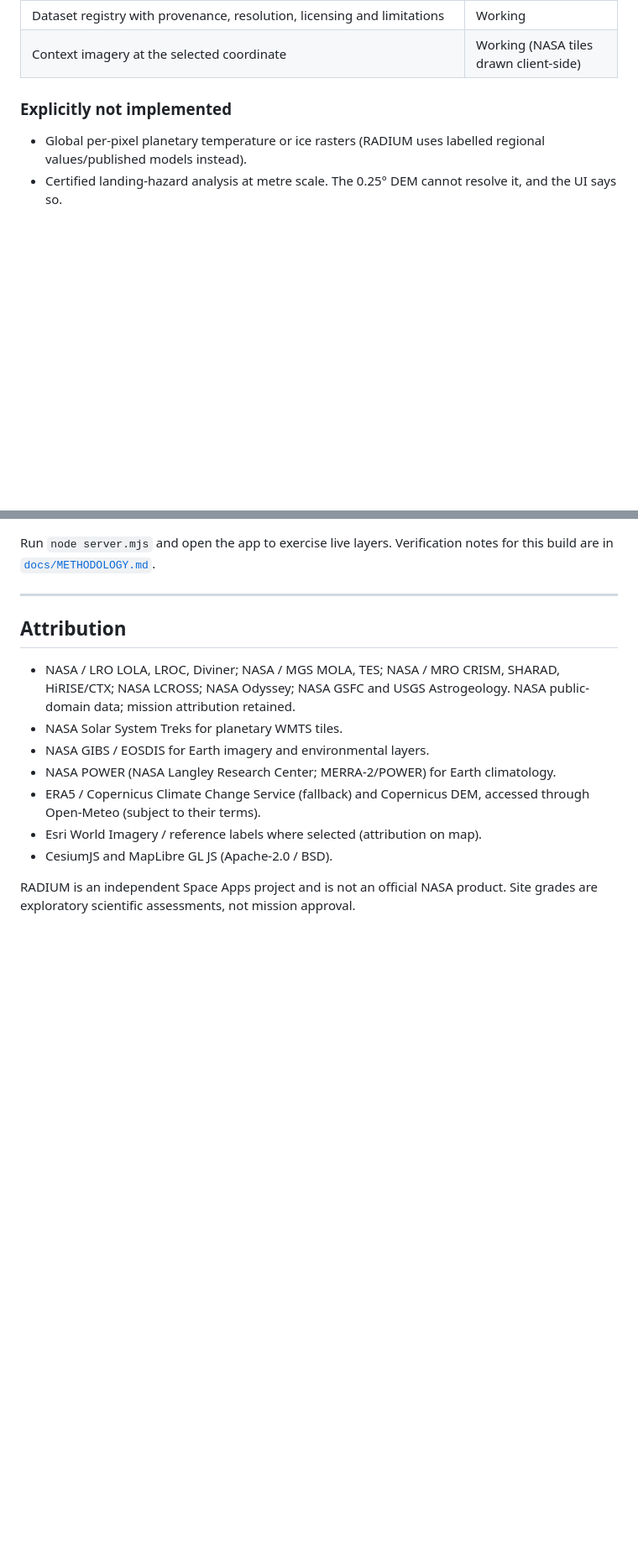
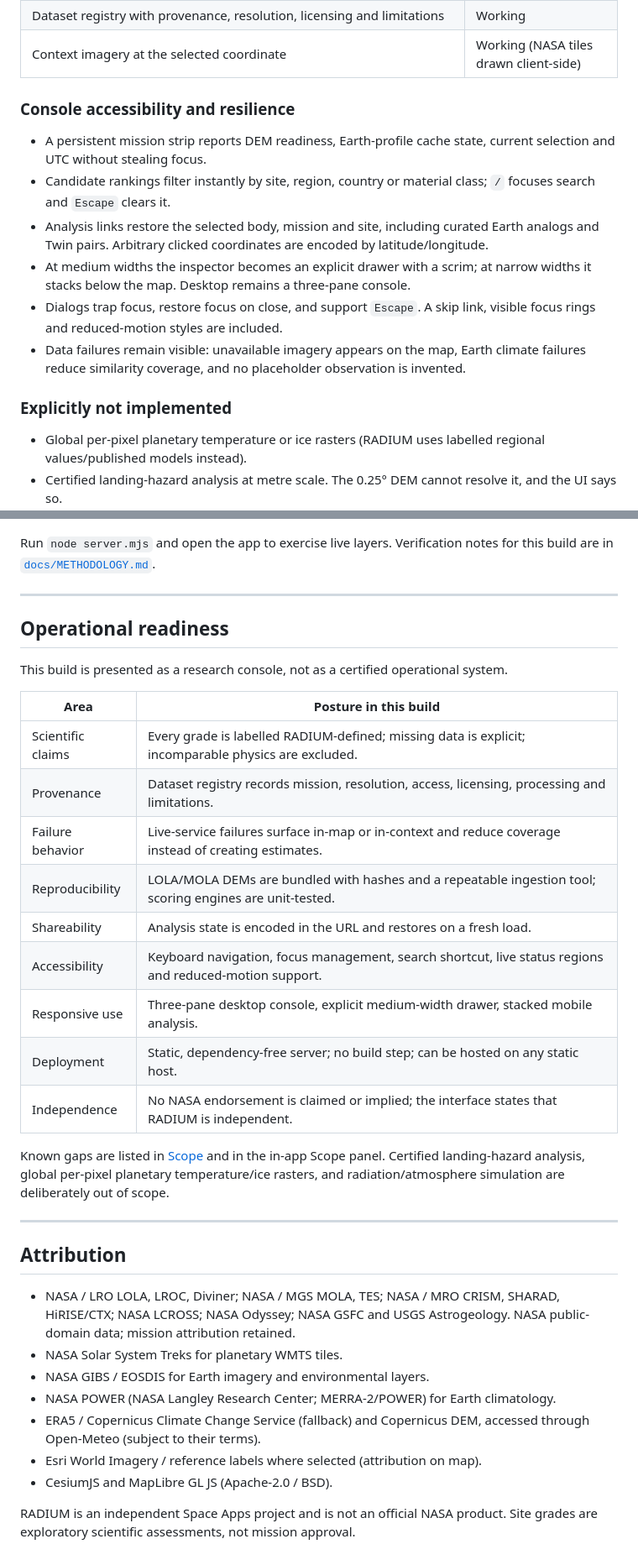
Before and after one commit to lobstahlololo/radium-prototype, a Markdown page: README.md, 2 parts joined by grey strips. Shown at 84% size. GitHub-like rendering; blank space fills up the shorter version.

```diff
--- a/README.md
+++ b/README.md
@@ -53,6 +62,15 @@ Requires Node 20+ (developed on Node 24). The app itself is plain ES modules.
 | Side-by-side comparison, strong/weak matches, applications, physical mismatches | Working |
 | Dataset registry with provenance, resolution, licensing and limitations | Working |
 | Context imagery at the selected coordinate | Working (NASA tiles drawn client-side) |
+
+### Console accessibility and resilience
+
+- A persistent mission strip reports DEM readiness, Earth-profile cache state, current selection and UTC without stealing focus.
+- Candidate rankings filter instantly by site, region, country or material class; `/` focuses search and `Escape` clears it.
+- Analysis links restore the selected body, mission and site, including curated Earth analogs and Twin pairs. Arbitrary clicked coordinates are encoded by latitude/longitude.
+- At medium widths the inspector becomes an explicit drawer with a scrim; at narrow widths it stacks below the map. Desktop remains a three-pane console.
+- Dialogs trap focus, restore focus on close, and support `Escape`. A skip link, visible focus rings and reduced-motion styles are included.
+- Data failures remain visible: unavailable imagery appears on the map, Earth climate failures reduce similarity coverage, and no placeholder observation is invented.
 
 ### Explicitly not implemented
 
@@ -178,6 +196,26 @@ Run `node server.mjs` and open the app to exercise live layers. Verification not
 
 ---
 
+## Operational readiness
+
+This build is presented as a research console, not as a certified operational system.
+
+| Area | Posture in this build |
+| --- | --- |
+| Scientific claims | Every grade is labelled RADIUM-defined; missing data is explicit; incomparable physics are excluded. |
+| Provenance | Dataset registry records mission, resolution, access, licensing, processing and limitations. |
+| Failure behavior | Live-service failures surface in-map or in-context and reduce coverage instead of creating estimates. |
+| Reproducibility | LOLA/MOLA DEMs are bundled with hashes and a repeatable ingestion tool; scoring engines are unit-tested. |
+| Shareability | Analysis state is encoded in the URL and restores on a fresh load. |
+| Accessibility | Keyboard navigation, focus management, search shortcut, live status regions and reduced-motion support. |
+| Responsive use | Three-pane desktop console, explicit medium-width drawer, stacked mobile analysis. |
+| Deployment | Static, dependency-free server; no build step; can be hosted on any static host. |
+| Independence | No NASA endorsement is claimed or implied; the interface states that RADIUM is independent. |
+
+Known gaps are listed in [Scope](#explicitly-not-implemented) and in the in-app Scope panel. Certified landing-hazard analysis, global per-pixel planetary temperature/ice rasters, and radiation/atmosphere simulation are deliberately out of scope.
+
+---
+
 ## Attribution
 
 - NASA / LRO LOLA, LROC, Diviner; NASA / MGS MOLA, TES; NASA / MRO CRISM, SHARAD, HiRISE/CTX; NASA LCROSS; NASA Odyssey; NASA GSFC and USGS Astrogeology. NASA public-domain data; mission attribution retained.
```
Also changed, not shown: other parts of README.md (+13 -4 lines), docs/radium-desktop.png (added), docs/radium-mobile.png (added), 5 other files.
